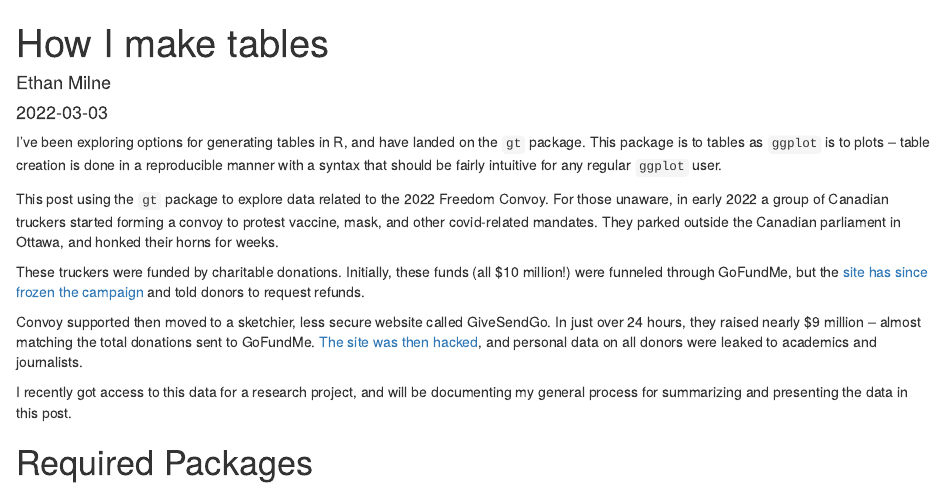
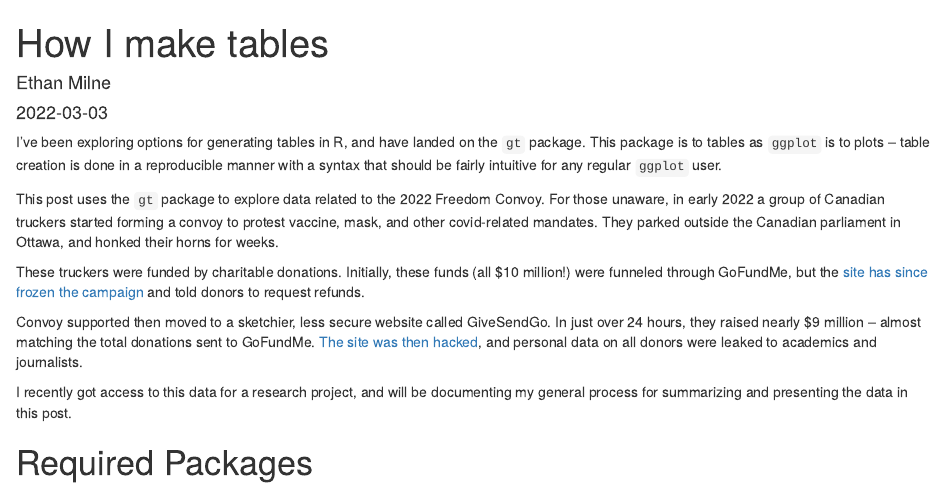
Before and after one commit to SEthanMilne/Website, an R Markdown document (_posts/2022-03-03-beautiful-tables-with-gt/beautiful-tables-with-gt.Rmd): the page in a window 1100 px wide, from its top. Rendered offline with R 4.5, knitr and Pandoc, with nearby package versions; drawn as R Markdown's standard HTML page in place of the format the file asks for; some code elsewhere in the file could not run offline.

Commit message:
fix spelling

```diff
--- a/_posts/2022-03-03-beautiful-tables-with-gt/beautiful-tables-with-gt.Rmd
+++ b/_posts/2022-03-03-beautiful-tables-with-gt/beautiful-tables-with-gt.Rmd
@@ -18,7 +18,7 @@ output:
 
 I've been exploring options for generating tables in R, and have landed on the `gt` package. This package is to tables as `ggplot` is to plots -- table creation is done in a reproducible manner with a syntax that should be fairly intuitive for any regular `ggplot` user.
 
-This post using the `gt` package to explore data related to the 2022 Freedom Convoy. For those unaware, in early 2022 a group of Canadian truckers started forming a convoy to protest vaccine, mask, and other covid-related mandates. They parked outside the Canadian parliament in Ottawa, and honked their horns for weeks.
+This post uses the `gt` package to explore data related to the 2022 Freedom Convoy. For those unaware, in early 2022 a group of Canadian truckers started forming a convoy to protest vaccine, mask, and other covid-related mandates. They parked outside the Canadian parliament in Ottawa, and honked their horns for weeks.
 
 These truckers were funded by charitable donations. Initially, these funds (all $10 million!) were funneled through GoFundMe, but the [site has since frozen the campaign](https://www.theglobeandmail.com/canada/article-gofundme-scuttles-campaign-for-trucker-convoy-stops-release-of-10/) and told donors to request refunds.
 
```
Also changed, not shown: _posts/2022-03-03-beautiful-tables-with-gt/beautiful-tables-with-gt.html, 4 other files.
